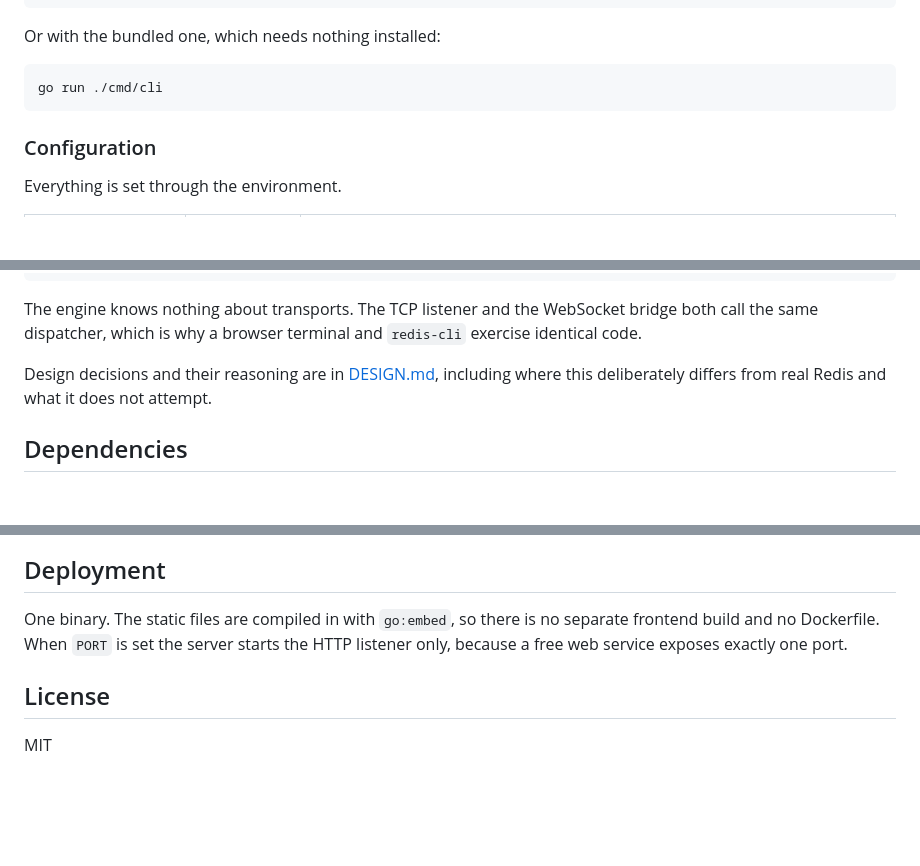
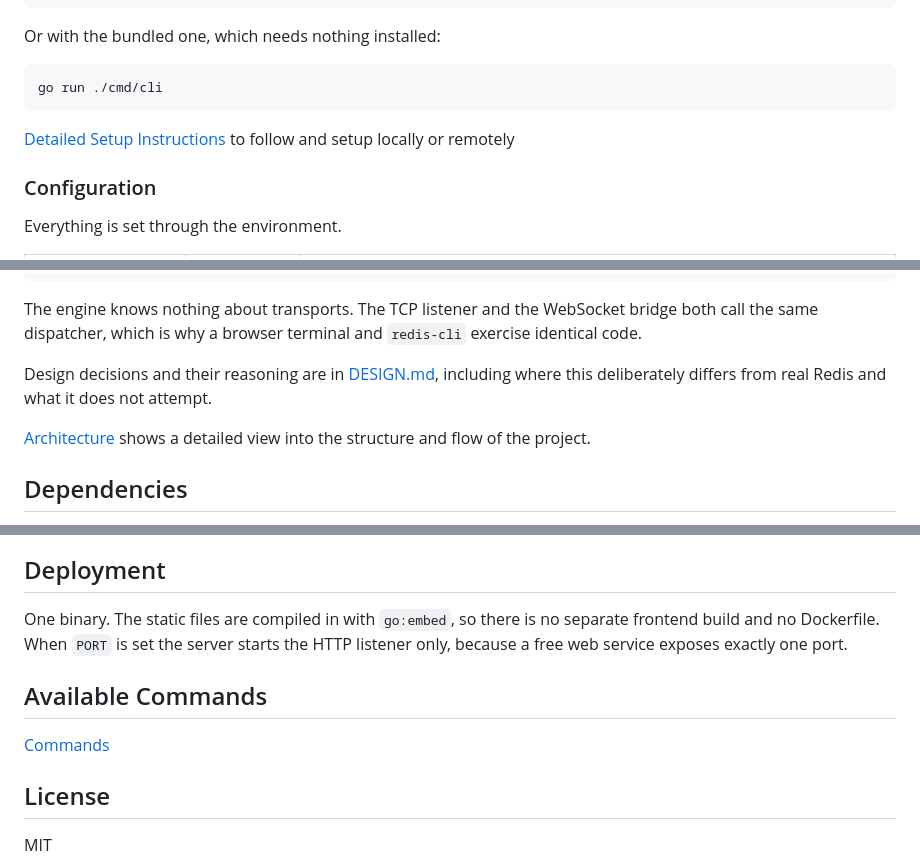
Before and after one commit to AviK0928/RedisGo, a Markdown page: README.md, 3 parts joined by grey strips. GitHub-like rendering; blank space fills up the shorter version.

Commit message:
Enhance README with additional documentation links
Added links to detailed setup, configuration, architecture, and design documents in the README.

````diff
--- a/README.md
+++ b/README.md
@@ -68,6 +68,10 @@ Or with the bundled one, which needs nothing installed:
 go run ./cmd/cli
 ```
 
+[Detailed Setup Instructions](SETUP.md) to follow and setup
+locally or remotely
+
+
 ### Configuration
 
 Everything is set through the environment.
@@ -119,6 +126,9 @@ bridge both call the same dispatcher, which is why a browser terminal and
 Design decisions and their reasoning are in [DESIGN.md](DESIGN.md), including
 where this deliberately differs from real Redis and what it does not attempt.
 
+[Architecture](ARCHITECTURE.md) shows a detailed view into the structure and flow
+of the project.
+
 ## Dependencies
 
 The cache engine, protocol, storage, eviction and persistence are standard
@@ -137,6 +147,10 @@ One binary. The static files are compiled in with `go:embed`, so there is no
 separate frontend build and no Dockerfile. When `PORT` is set the server starts
 the HTTP listener only, because a free web service exposes exactly one port.
 
+## Available Commands
+
+[Commands](COMMANDS.md)
+
 ## License
 
 MIT
````
Also changed, not shown: other parts of README.md (+3 -0 lines).
